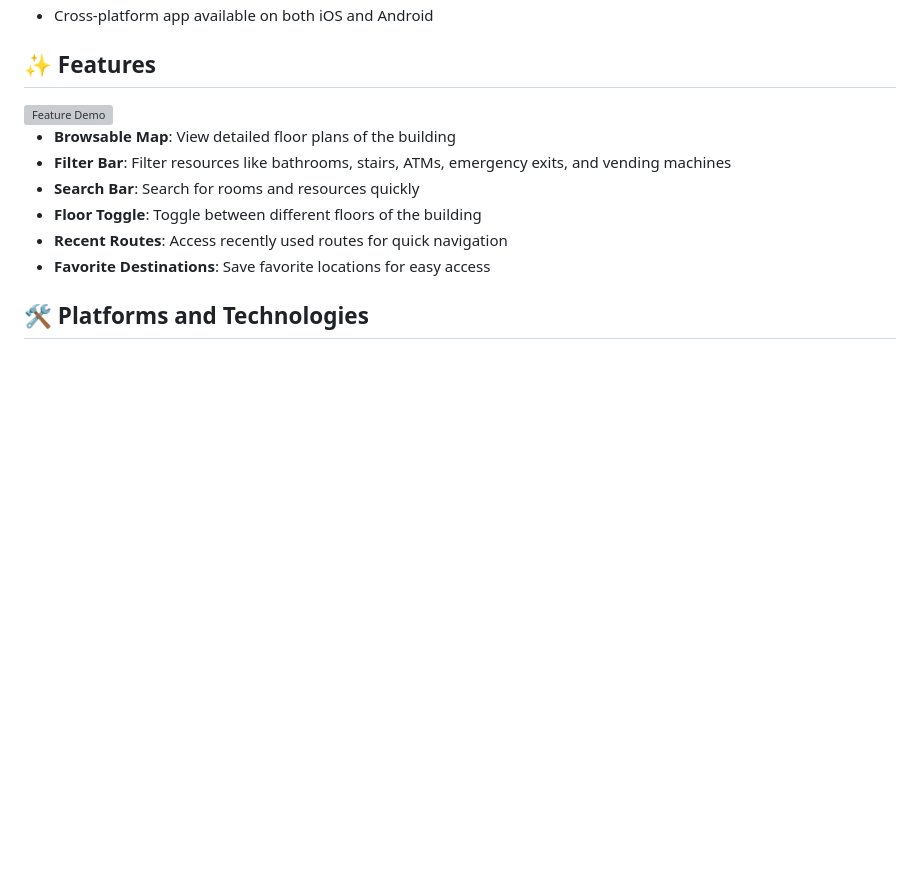
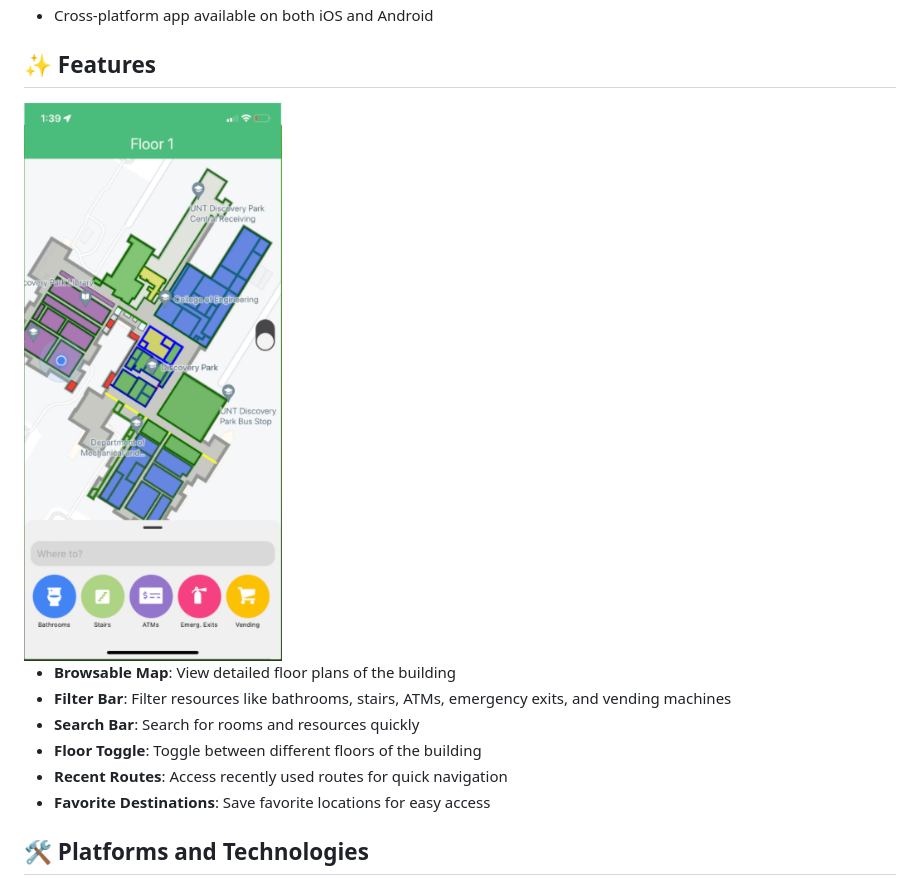
Before and after one commit to MichaelClark02/DiscoveryParkMapApp, a Markdown page: README.md, the part around the change. Drawn GitHub-style; blank space fills up the shorter version; grey boxes are pictures that could not be loaded.

```diff
--- a/README.md
+++ b/README.md
@@ -28,7 +28,7 @@ The **Discovery Park Map App** uses **Dijkstra's algorithm** to find the shortes
 * Cross-platform app available on both iOS and Android
 
 ## ✨ Features
-<img src="assets/demo.png" width="400" height="auto" alt="Feature Demo">
+<img src="DiscoveryParkMapApp/assets/screen.png" width="400" height="auto" alt="Feature Demo">
 
 * **Browsable Map**: View detailed floor plans of the building
 * **Filter Bar**: Filter resources like bathrooms, stairs, ATMs, emergency exits, and vending machines
```
